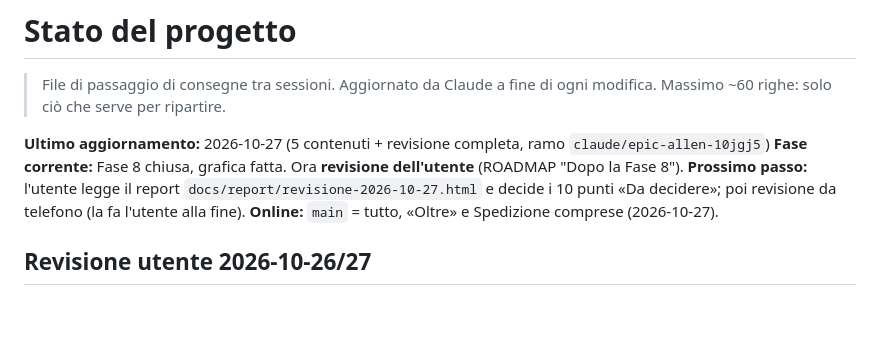
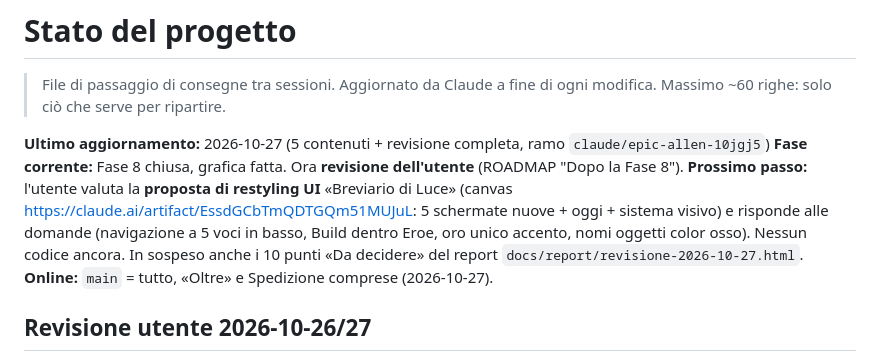
Before and after one commit to christiancrocetti01-sys/Chridle, a Markdown page: docs/STATO.md, the part around the change. GitHub-like rendering; blank space fills up the shorter version.

Commit message:
STATO: proposta di restyling UI in attesa di decisione
Co-Authored-By: Claude Opus 5.5 <noreply@anthropic.com>
Claude-Session: https://claude.ai/code/session_01CLsrWt6zc5Jwbr7JF9x7VW

```diff
--- a/docs/STATO.md
+++ b/docs/STATO.md
@@ -5,8 +5,10 @@
 
 **Ultimo aggiornamento:** 2026-10-27 (5 contenuti + revisione completa, ramo `claude/epic-allen-10jgj5`)
 **Fase corrente:** Fase 8 chiusa, grafica fatta. Ora **revisione dell'utente** (ROADMAP "Dopo la Fase 8").
-**Prossimo passo:** l'utente legge il report `docs/report/revisione-2026-10-27.html` e decide i 10 punti «Da decidere»;
-  poi revisione da telefono (la fa l'utente alla fine).
+**Prossimo passo:** l'utente valuta la **proposta di restyling UI** «Breviario di Luce» (canvas
+  https://claude.ai/artifact/EssdGCbTmQDTGQm51MUJuL: 5 schermate nuove + oggi + sistema visivo) e risponde alle domande
+  (navigazione a 5 voci in basso, Build dentro Eroe, oro unico accento, nomi oggetti color osso). Nessun codice ancora.
+  In sospeso anche i 10 punti «Da decidere» del report `docs/report/revisione-2026-10-27.html`.
 **Online:** `main` = tutto, «Oltre» e Spedizione comprese (2026-10-27).
 
 ## Revisione utente 2026-10-26/27
```
